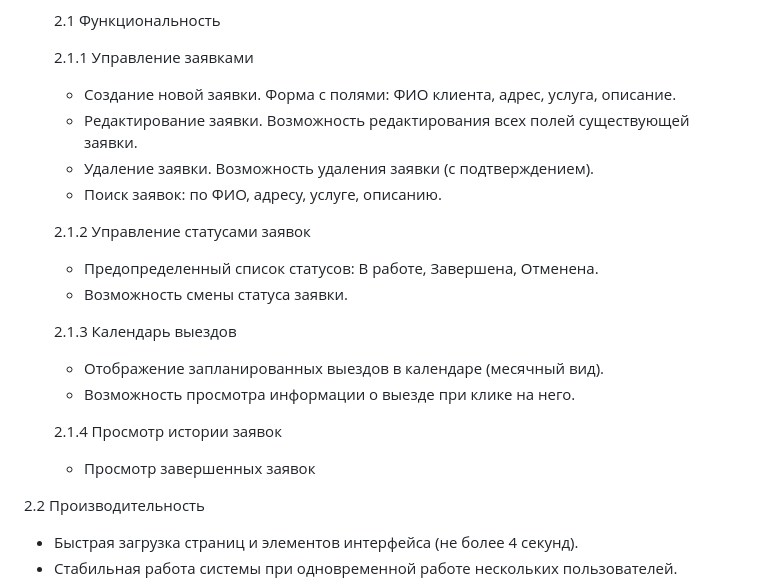
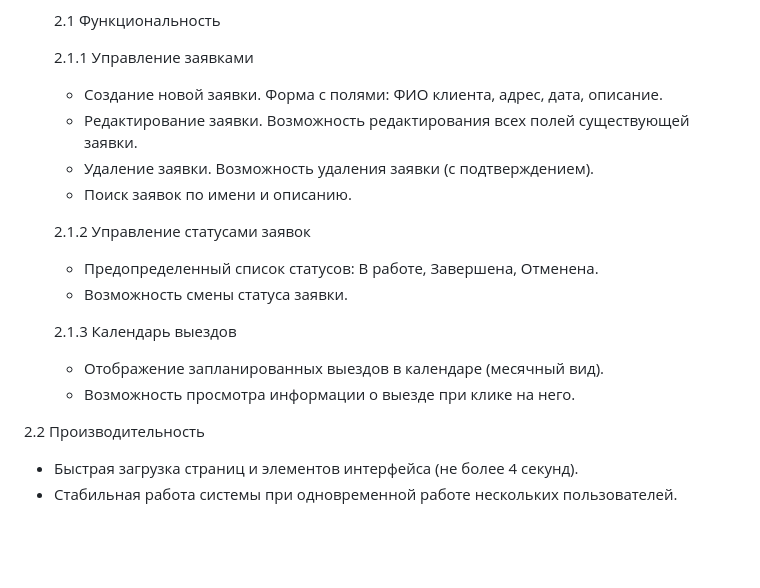
Before and after one commit to tatana-t34/CRM_system_for_small_businesses, a Markdown page: README.md, the part around the change. Drawn GitHub-style; blank space fills up the shorter version.

```diff
--- a/README.md
+++ b/README.md
@@ -13,10 +13,10 @@
    2.1 Функциональность
 
     2.1.1 Управление заявками
-    -  Создание новой заявки. Форма с полями: ФИО клиента, адрес, услуга, описание.
+    -  Создание новой заявки. Форма с полями: ФИО клиента, адрес, дата, описание.
     -  Редактирование заявки. Возможность редактирования всех полей существующей заявки.
     -  Удаление заявки. Возможность удаления заявки (с подтверждением).
-    -  Поиск заявок: по ФИО, адресу, услуге, описанию.
+    -  Поиск заявок по имени и описанию.
 
     2.1.2 Управление статусами заявок
     -  Предопределенный список статусов: В работе, Завершена, Отменена.
@@ -26,9 +26,6 @@
     -  Отображение запланированных выездов в календаре (месячный вид).
     -  Возможность просмотра информации о выезде при клике на него.
 
-    2.1.4 Просмотр истории заявок
-    - Просмотр завершенных заявок
-
   2.2 Производительность
    -  Быстрая загрузка страниц и элементов интерфейса (не более 4 секунд).
    -  Стабильная работа системы при одновременной работе нескольких пользователей.
```
